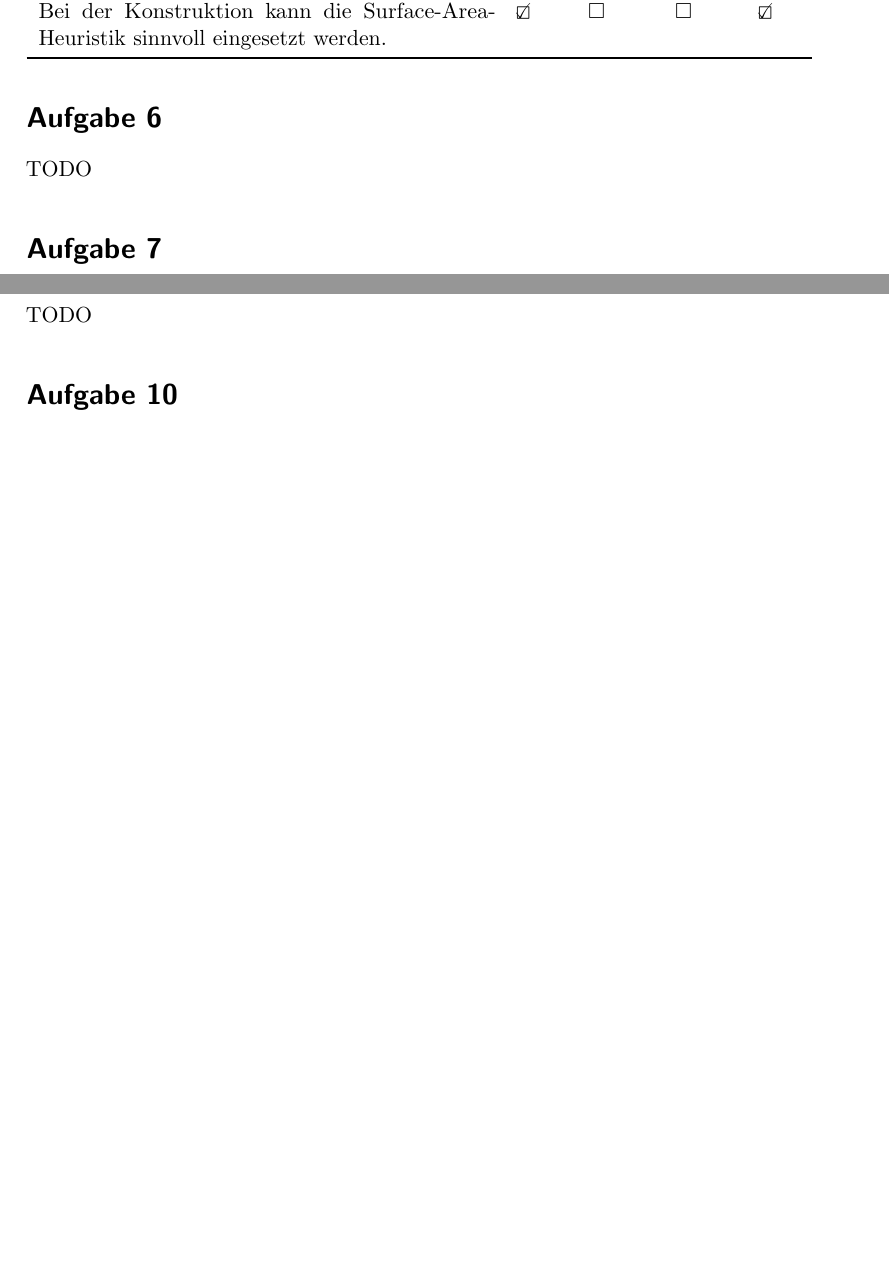
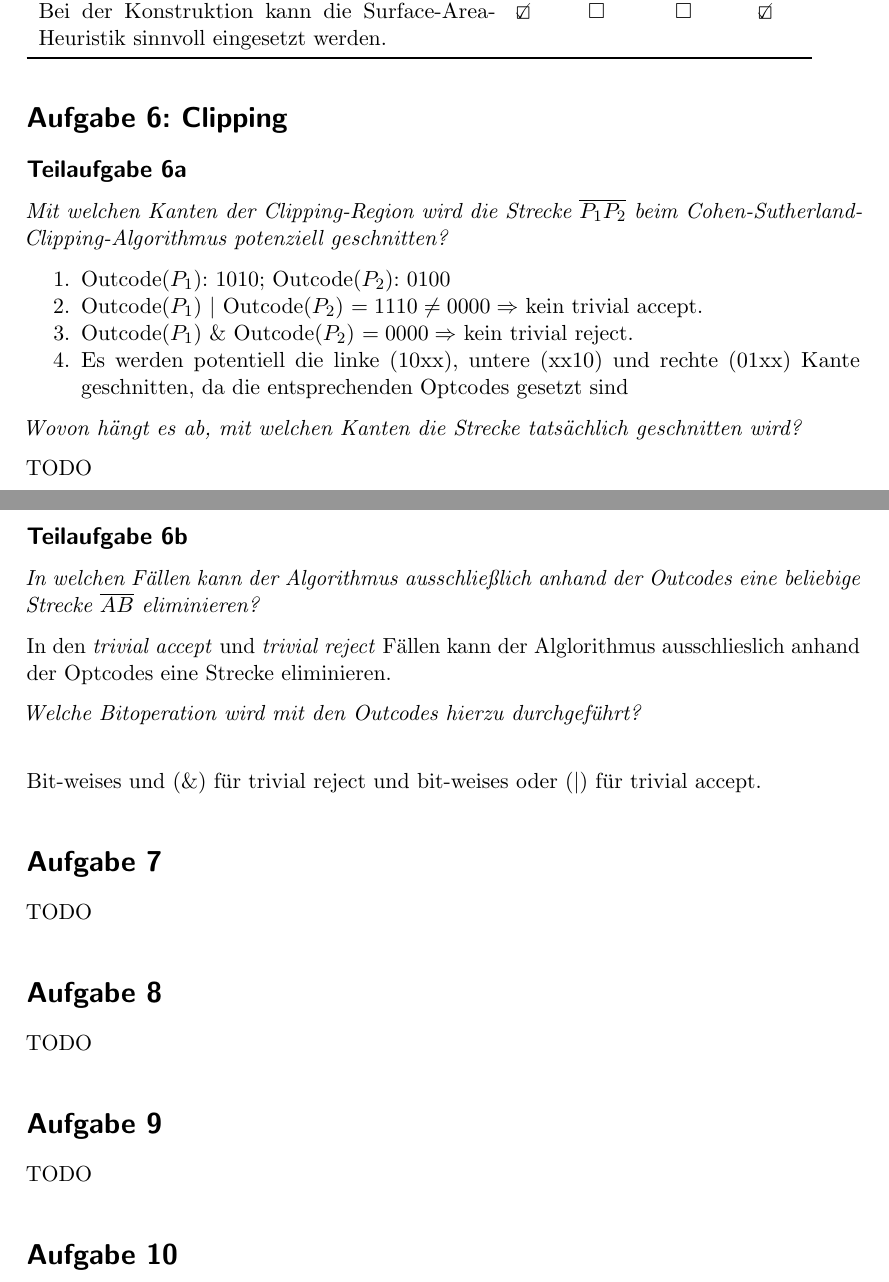
Before and after one commit to MartinThoma/KIT-Musterloesungen, a LaTeX document (CG/2011-Hauptklausur/2011-Hauptklausur.tex): two parts of pages 4 and 5 of 5 before the commit and two parts of pages 4 and 5 of 6 after it, joined at a grey line, cut so that both start at the same text, the shorter picture padded with empty space. Compiled offline with pdfLaTeX.

Commit message:
Add solution for 6

```diff
--- a/CG/2011-Hauptklausur/2011-Hauptklausur.tex
+++ b/CG/2011-Hauptklausur/2011-Hauptklausur.tex
@@ -175,8 +175,37 @@ Der Raum wird durch die Datenstruktur immer achsenparallel unterteilt.
 Bei der Konstruktion kann die Surface-Area-Heuristik sinnvoll eingesetzt werden.                        & \CheckedBox   & $\square$        & $\square$        & \CheckedBox   \\\bottomrule
 \end{tabular}
 
-\section*{Aufgabe 6}
+\section*{Aufgabe 6: Clipping}
+\subsection*{Teilaufgabe 6a}
+\textit{Mit welchen Kanten der Clipping-Region wird die Strecke $\overline{P_{1}P_{2}}$ beim Cohen-Sutherland-
+Clipping-Algorithmus potenziell geschnitten?}
+
+\begin{enumerate}
+    \item Outcode($P_1$): 1010; Outcode($P_2$): 0100
+    \item Outcode($P_1$) $|$ Outcode($P_2$) $ = 1110 \neq 0000 \Rightarrow$ kein trivial accept.
+    \item Outcode($P_1$) \& Outcode($P_2$) $ = 0000 \Rightarrow$ kein trivial reject.
+    \item Es werden potentiell die linke (10xx), untere (xx10) und rechte
+          (01xx) Kante geschnitten, da die entsprechenden Optcodes gesetzt sind
+\end{enumerate}
+
+\textit{Wovon hängt es ab, mit welchen Kanten die Strecke tatsächlich
+geschnitten wird?}
+
 TODO
+
+\subsection*{Teilaufgabe 6b}
+
+\textit{In welchen Fällen kann der Algorithmus ausschließlich anhand der Outcodes eine
+beliebige Strecke $\overline{AB}$ eliminieren?}
+
+In den \textit{trivial accept} und \textit{trivial reject} Fällen kann der
+Alglorithmus ausschlieslich anhand der Optcodes eine Strecke eliminieren.
+
+\textit{Welche Bitoperation wird mit den Outcodes hierzu durchgeführt?}\\
+
+Bit-weises und (\&) für trivial reject und bit-weises oder ($|$) für trivial
+accept.
+
 
 \section*{Aufgabe 7}
 TODO
```
Also changed, not shown: CG/2011-Hauptklausur/2011-Hauptklausur.pdf.
